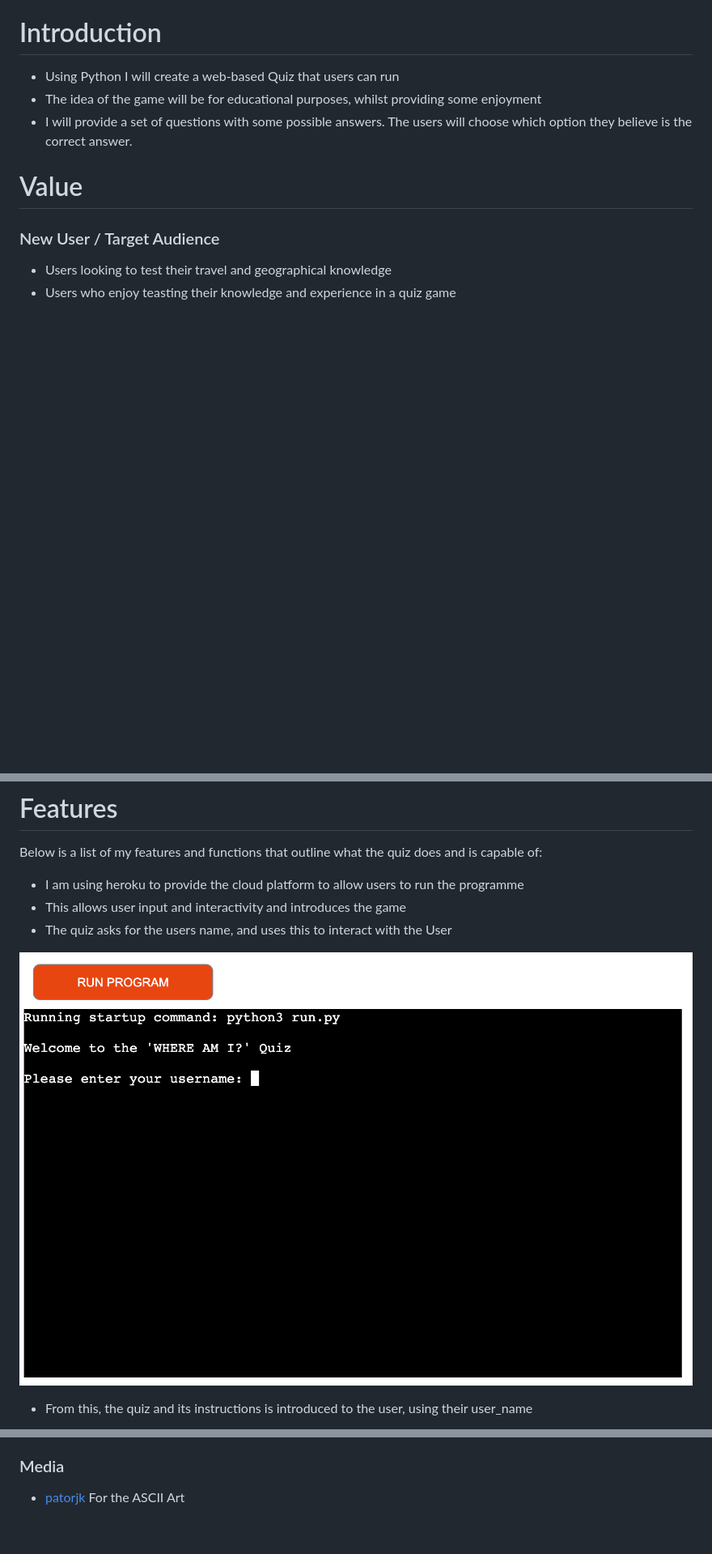
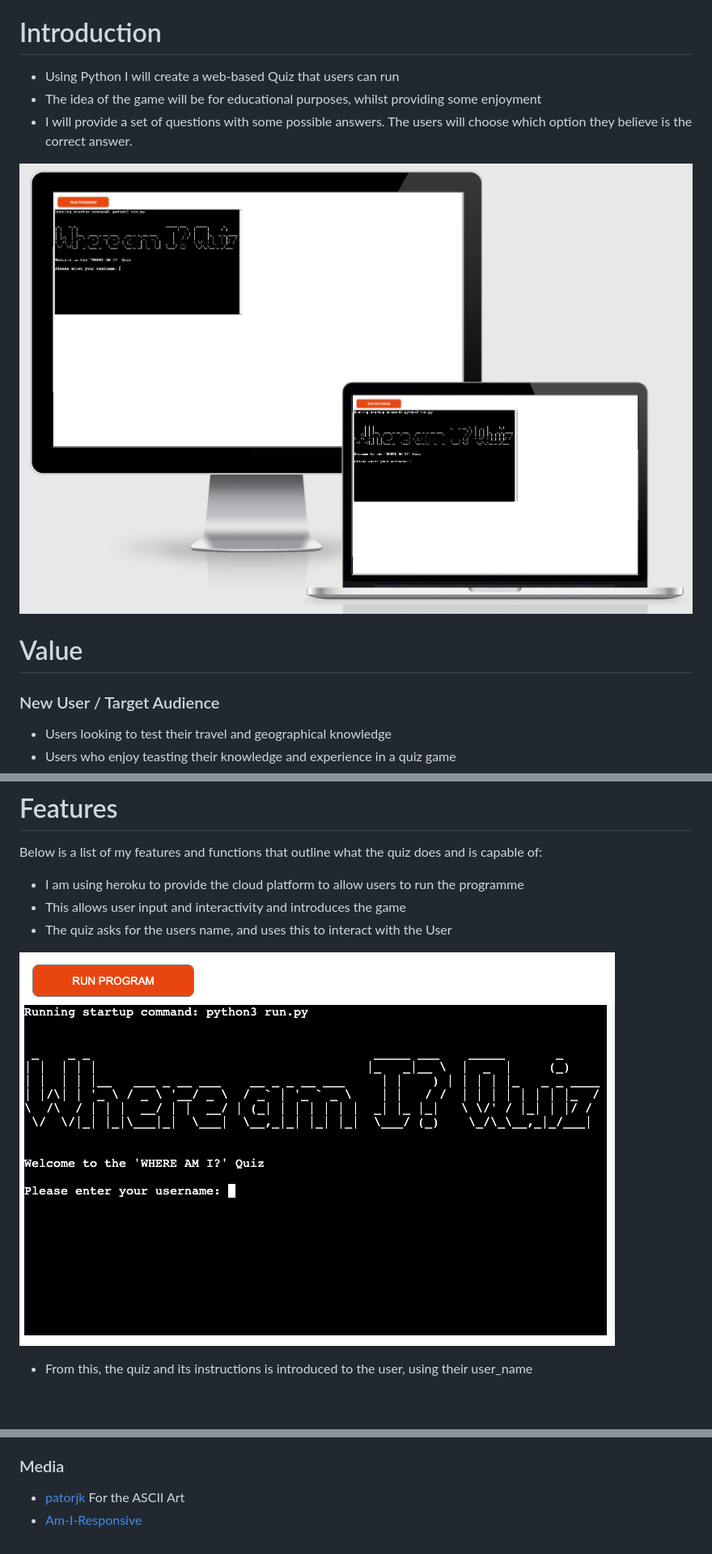
Before and after one commit to JJNod88/pp3_quiz_game, a Markdown page: README.md, 3 parts joined by grey strips. Shown: that part at 81% size. GitHub-like rendering; pictures changed too: assets/images/responsive.png (added), assets/images/start.png (added), assets/images/start_name.png (deleted); blank space fills up the shorter version.

Commit message:
Added responsive image

```diff
--- a/README.md
+++ b/README.md
@@ -19,6 +19,8 @@
 * Using Python I will create a web-based Quiz that users can run
 * The idea of the game will be for educational purposes, whilst providing some enjoyment
 * I will provide a set of questions with some possible answers. The users will choose which option they believe is the correct answer.
+
+![Image-of-design](/assets/images/responsive.png)
 
 # Value
 ### New User / Target Audience
@@ -134,7 +136,7 @@ Below is a list of my features and functions that outline what the quiz does and
 * This allows user input and interactivity and introduces the game
 * The quiz asks for the users name, and uses this to interact with the User
 
-![Image-of-heroku_start](/assets/images/start_name.png)
+![Image-of-heroku_start](/assets/images/start.png)
 
 * From this, the quiz and its instructions is introduced to the user, using their user_name
 
@@ -331,3 +333,4 @@ Below is a list of my features and functions that outline what the quiz does and
 
 ### Media
 * [patorjk](http://patorjk.com/) For the ASCII Art
+* [Am-I-Responsive]()
```
